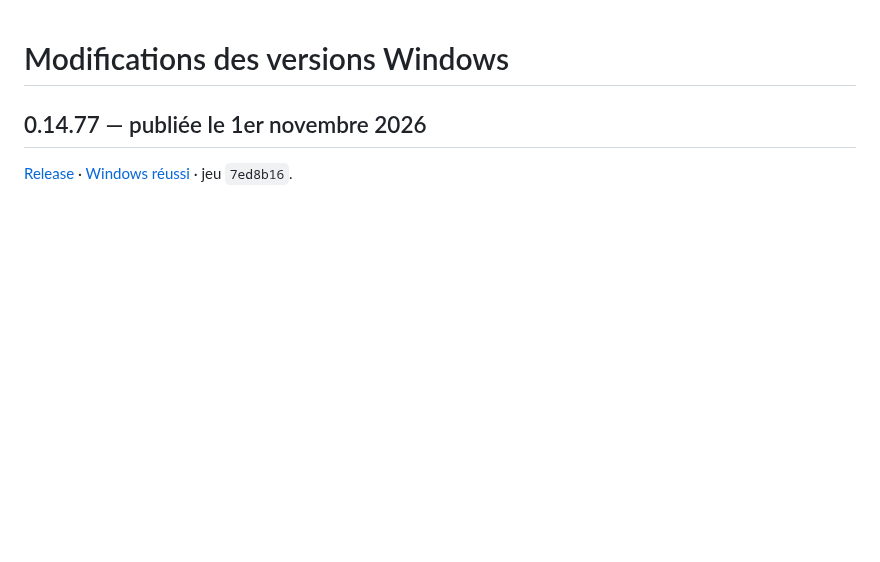
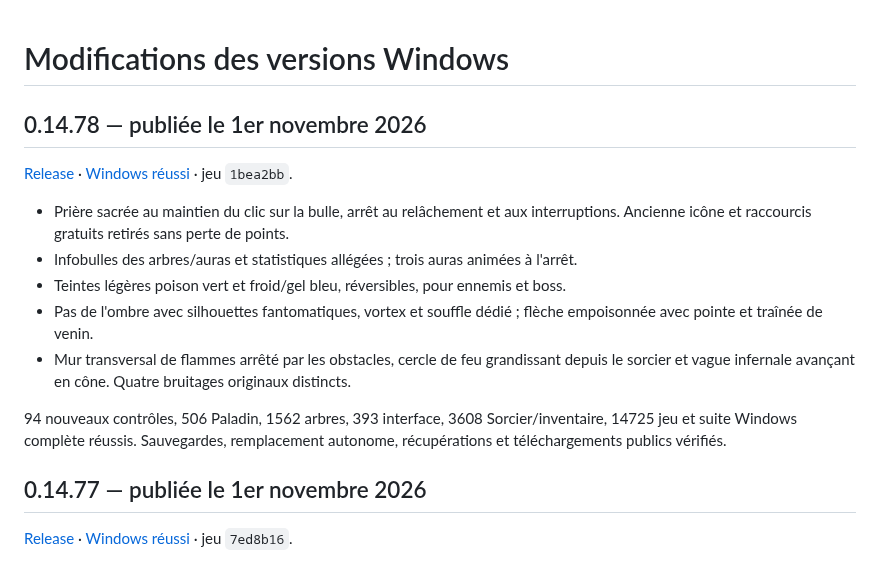
Before and after one commit to evansuka/Throne-of-Ashes-updates, a Markdown page: CHANGELOG.md, the part around the change. GitHub-like rendering; blank space fills up the shorter version.

```diff
--- a/CHANGELOG.md
+++ b/CHANGELOG.md
@@ -1,4 +1,16 @@
 # Modifications des versions Windows
+
+## 0.14.78 — publiée le 1er novembre 2026
+
+[Release](https://github.com/evansuka/Throne-of-Ashes-updates/releases/tag/v0.14.78) · [Windows réussi](https://github.com/evansuka/Throne-of-Ashes-updates/actions/runs/41348487779) · jeu `1bea2bb`.
+
+- Prière sacrée au maintien du clic sur la bulle, arrêt au relâchement et aux interruptions. Ancienne icône et raccourcis gratuits retirés sans perte de points.
+- Infobulles des arbres/auras et statistiques allégées ; trois auras animées à l'arrêt.
+- Teintes légères poison vert et froid/gel bleu, réversibles, pour ennemis et boss.
+- Pas de l'ombre avec silhouettes fantomatiques, vortex et souffle dédié ; flèche empoisonnée avec pointe et traînée de venin.
+- Mur transversal de flammes arrêté par les obstacles, cercle de feu grandissant depuis le sorcier et vague infernale avançant en cône. Quatre bruitages originaux distincts.
+
+94 nouveaux contrôles, 506 Paladin, 1562 arbres, 393 interface, 3608 Sorcier/inventaire, 14725 jeu et suite Windows complète réussis. Sauvegardes, remplacement autonome, récupérations et téléchargements publics vérifiés.
 
 ## 0.14.77 — publiée le 1er novembre 2026
 
```
Also changed, not shown: README.md (+10 -4 lines).
